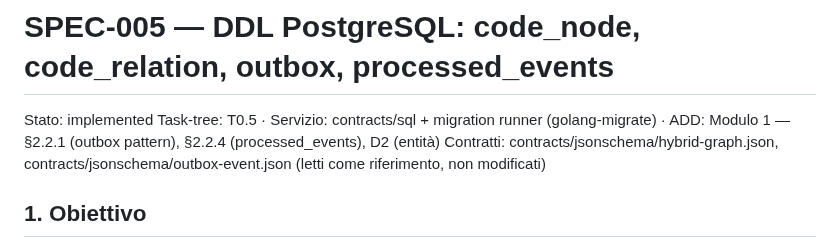
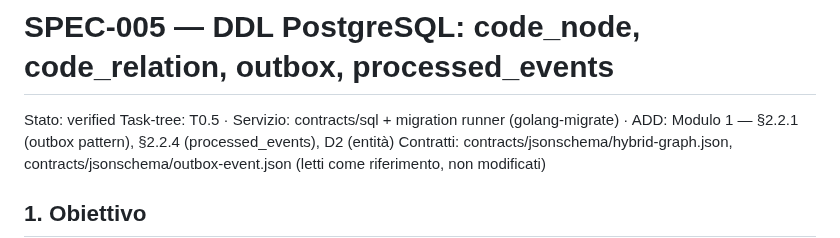
Before and after one commit to nepryoon/eci, a Markdown page: docs/specs/SPEC-005-postgres-ddl-migration.md, the part around the change. GitHub-like rendering.

Commit message:
docs(SPEC-005): stato verified dopo review completa

```diff
--- a/docs/specs/SPEC-005-postgres-ddl-migration.md
+++ b/docs/specs/SPEC-005-postgres-ddl-migration.md
@@ -1,5 +1,5 @@
 # SPEC-005 — DDL PostgreSQL: code_node, code_relation, outbox, processed_events
-Stato: implemented
+Stato: verified
 Task-tree: T0.5 · Servizio: contracts/sql + migration runner (golang-migrate) · ADD: Modulo 1 — §2.2.1 (outbox pattern), §2.2.4 (processed_events), D2 (entità)
 Contratti: contracts/jsonschema/hybrid-graph.json, contracts/jsonschema/outbox-event.json (letti come riferimento, non modificati)
 
```
